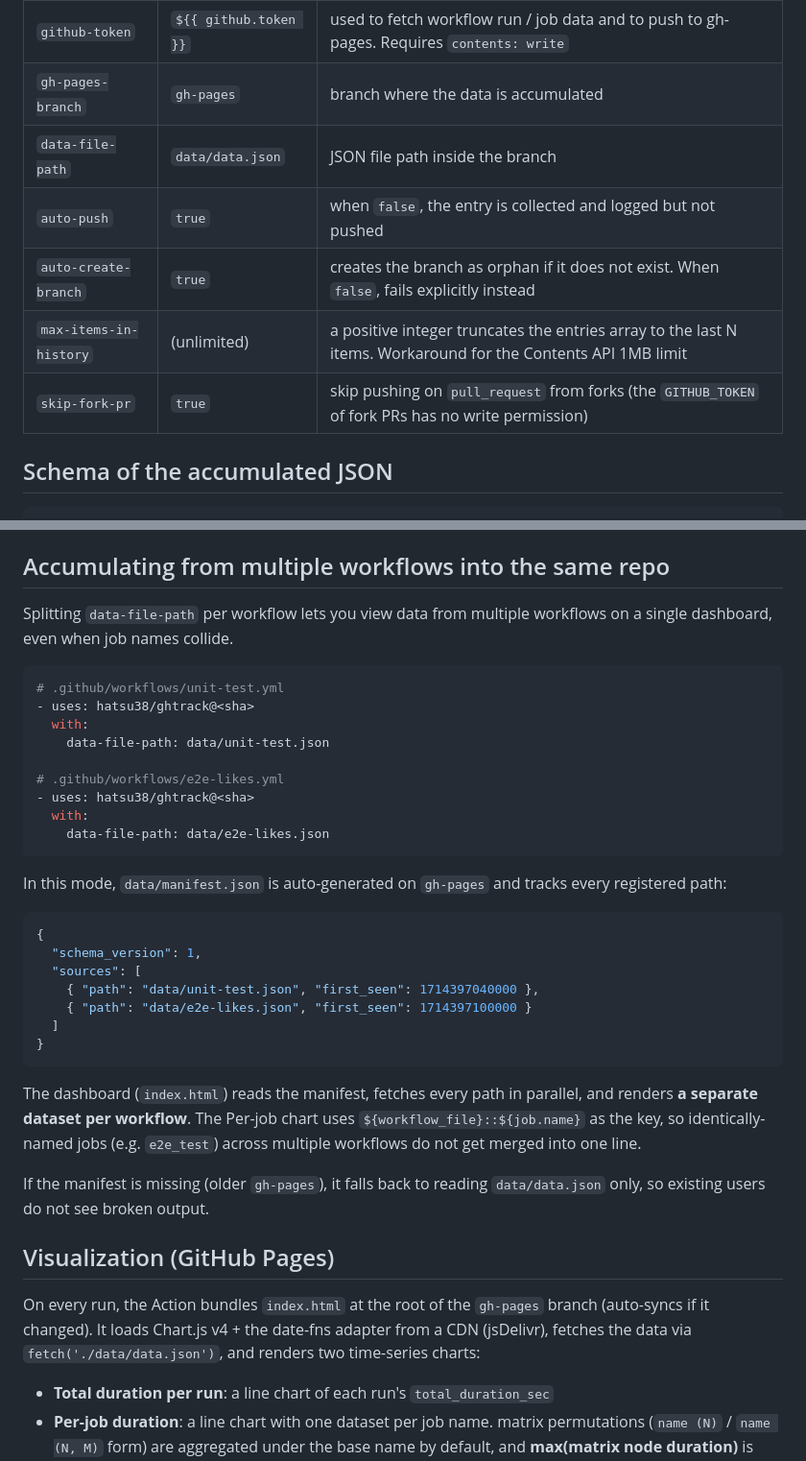
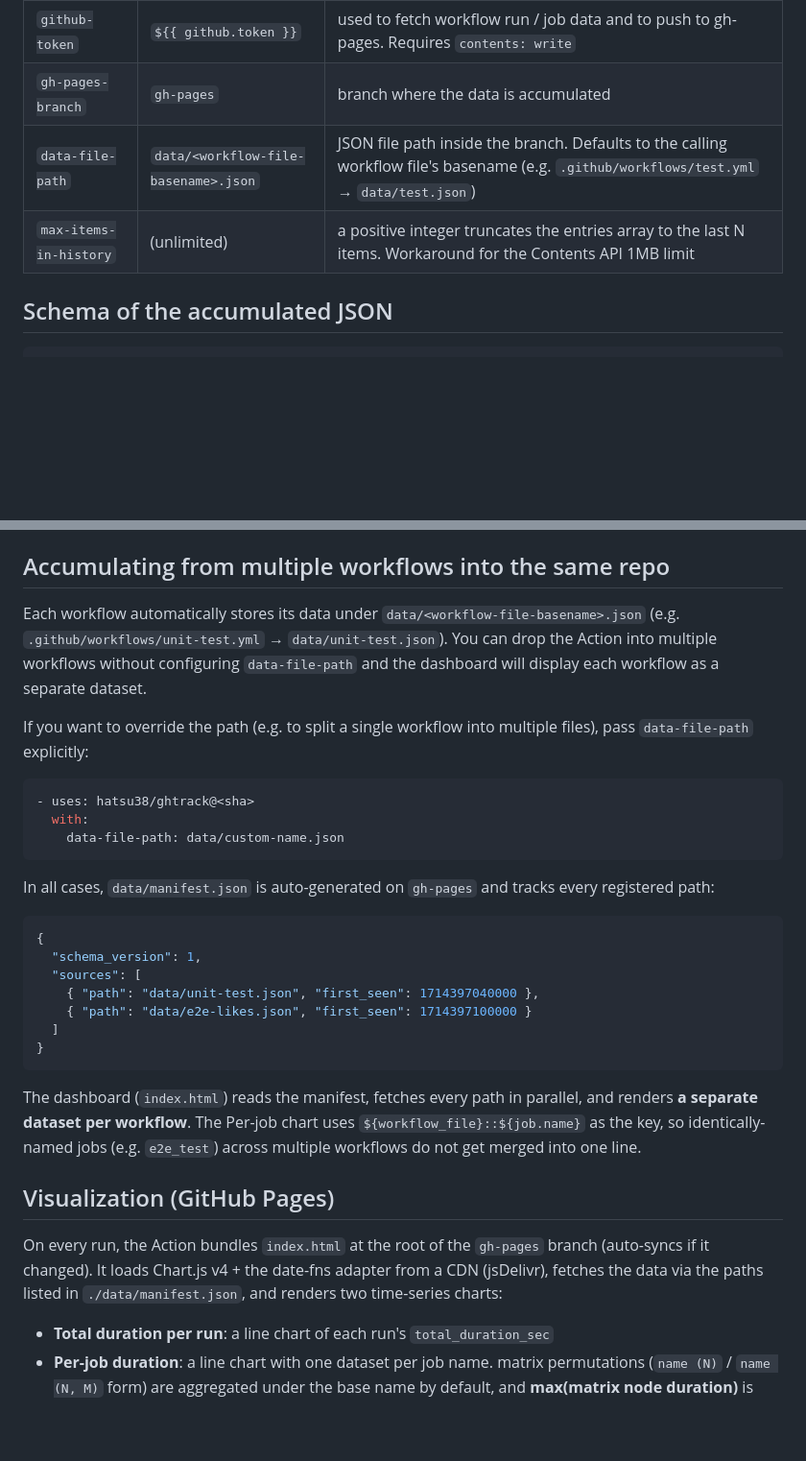
Before and after one commit to hatsu38/ghtrack, a Markdown page: README.md, 2 parts joined by grey strips. Shown at 96% size. GitHub-like rendering; blank space fills up the shorter version.

````diff
--- a/README.md
+++ b/README.md
@@ -55,11 +55,8 @@ All optional. The intent is that defaults are enough to start accumulating data
 | --- | --- | --- |
 | `github-token` | `${{ github.token }}` | used to fetch workflow run / job data and to push to gh-pages. Requires `contents: write` |
 | `gh-pages-branch` | `gh-pages` | branch where the data is accumulated |
-| `data-file-path` | `data/data.json` | JSON file path inside the branch |
-| `auto-push` | `true` | when `false`, the entry is collected and logged but not pushed |
-| `auto-create-branch` | `true` | creates the branch as orphan if it does not exist. When `false`, fails explicitly instead |
+| `data-file-path` | `data/<workflow-file-basename>.json` | JSON file path inside the branch. Defaults to the calling workflow file's basename (e.g. `.github/workflows/test.yml` → `data/test.json`) |
 | `max-items-in-history` | (unlimited) | a positive integer truncates the entries array to the last N items. Workaround for the Contents API 1MB limit |
-| `skip-fork-pr` | `true` | skip pushing on `pull_request` from forks (the `GITHUB_TOKEN` of fork PRs has no write permission) |
 
 ## Schema of the accumulated JSON
 
@@ -98,21 +95,17 @@ A `duration_sec` of `null` means the step is incomplete (because the run is obse
 
 ## Accumulating from multiple workflows into the same repo
 
-Splitting `data-file-path` per workflow lets you view data from multiple workflows on a single dashboard, even when job names collide.
+Each workflow automatically stores its data under `data/<workflow-file-basename>.json` (e.g. `.github/workflows/unit-test.yml` → `data/unit-test.json`). You can drop the Action into multiple workflows without configuring `data-file-path` and the dashboard will display each workflow as a separate dataset.
+
+If you want to override the path (e.g. to split a single workflow into multiple files), pass `data-file-path` explicitly:
 
 ```yaml
-# .github/workflows/unit-test.yml
 - uses: hatsu38/ghtrack@<sha>
   with:
-    data-file-path: data/unit-test.json
-
-# .github/workflows/e2e-likes.yml
-- uses: hatsu38/ghtrack@<sha>
-  with:
-    data-file-path: data/e2e-likes.json
+    data-file-path: data/custom-name.json
 ```
 
-In this mode, `data/manifest.json` is auto-generated on `gh-pages` and tracks every registered path:
+In all cases, `data/manifest.json` is auto-generated on `gh-pages` and tracks every registered path:
 
 ```jsonc
 {
@@ -126,11 +119,9 @@ In this mode, `data/manifest.json` is auto-generated on `gh-pages` and tracks ev
 
 The dashboard (`index.html`) reads the manifest, fetches every path in parallel, and renders **a separate dataset per workflow**. The Per-job chart uses `${workflow_file}::${job.name}` as the key, so identically-named jobs (e.g. `e2e_test`) across multiple workflows do not get merged into one line.
 
-If the manifest is missing (older `gh-pages`), it falls back to reading `data/data.json` only, so existing users do not see broken output.
-
 ## Visualization (GitHub Pages)
 
-On every run, the Action bundles `index.html` at the root of the `gh-pages` branch (auto-syncs if it changed). It loads Chart.js v4 + the date-fns adapter from a CDN (jsDelivr), fetches the data via `fetch('./data/data.json')`, and renders two time-series charts:
+On every run, the Action bundles `index.html` at the root of the `gh-pages` branch (auto-syncs if it changed). It loads Chart.js v4 + the date-fns adapter from a CDN (jsDelivr), fetches the data via the paths listed in `./data/manifest.json`, and renders two time-series charts:
 
 - **Total duration per run**: a line chart of each run's `total_duration_sec`
 - **Per-job duration**: a line chart with one dataset per job name. matrix permutations (`name (N)` / `name (N, M)` form) are aggregated under the base name by default, and **max(matrix node duration)** is shown for each run (the bottleneck node that determines wall-clock under parallel execution). A checkbox above the chart lets you expand the matrix into individual nodes (the setting is persisted in `localStorage`).
````
Also changed, not shown: other parts of README.md (+8 -12 lines), README.ja.md (+15 -28 lines).
